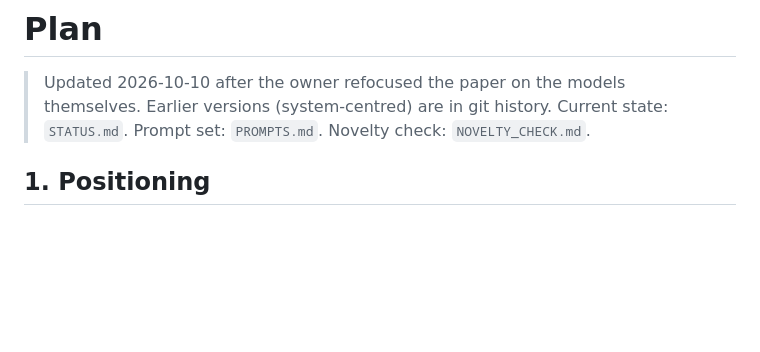
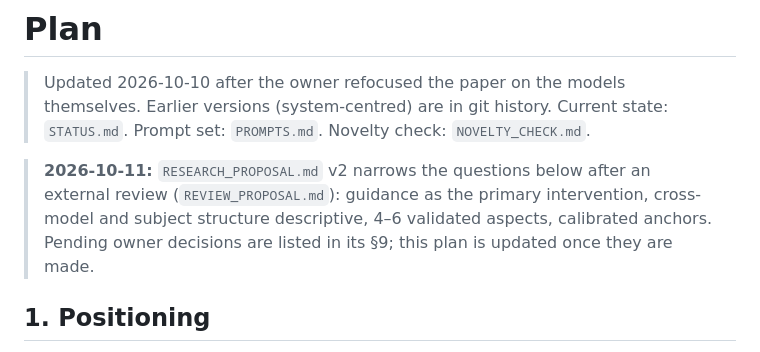
Before and after one commit to ydvislab/t2icomparison, a Markdown page: docs/PLAN.md, the part around the change. Rendered like a GitHub page; blank space fills up the shorter version.

Commit message:
Research proposal v2 after external review: narrowed questions, calibrated anchors, corrected novelty

```diff
--- a/docs/PLAN.md
+++ b/docs/PLAN.md
@@ -1,6 +1,8 @@
 # Plan
 
 > Updated 2026-10-10 after the owner refocused the paper on the models themselves. Earlier versions (system-centred) are in git history. Current state: `STATUS.md`. Prompt set: `PROMPTS.md`. Novelty check: `NOVELTY_CHECK.md`.
+
+> **2026-10-11:** `RESEARCH_PROPOSAL.md` v2 narrows the questions below after an external review (`REVIEW_PROPOSAL.md`): guidance as the primary intervention, cross-model and subject structure descriptive, 4–6 validated aspects, calibrated anchors. Pending owner decisions are listed in its §9; this plan is updated once they are made.
 
 ## 1. Positioning
 - **The paper is a study of the models.** It asks what text-to-image models decide when a prompt leaves attributes unspecified, and where those decisions come from.
```
Also changed, not shown: docs/RESEARCH_PROPOSAL.md (added, +91 -0 lines), docs/REVIEW_PROPOSAL.md (added, +17 -0 lines).
